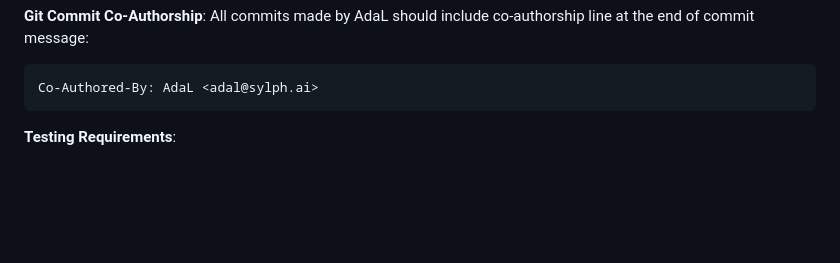
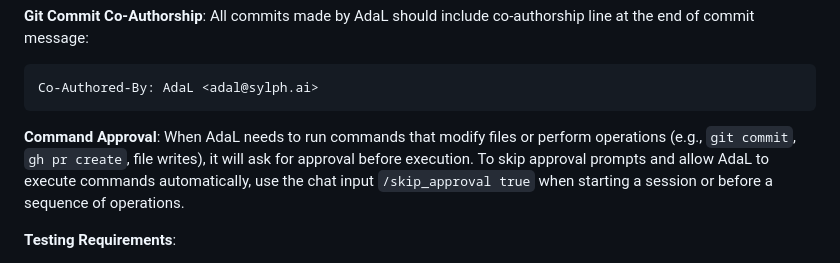
Before and after one commit to JacobHelwig/justwatch_letterboxd, a Markdown page: AGENTS.md, the part around the change. Drawn GitHub-style; blank space fills up the shorter version.

Commit message:
Add command approval documentation to AGENTS.md
Added 'Command Approval' section to Development Workflow:
- Explains AdaL's approval prompts for write/modify operations
- Documents '/skip_approval true' command for automatic execution
- Helps users understand and control AdaL's command execution behavior

Makes workflow more transparent and gives users control over automation level.

Co-Authored-By: AdaL <adal@sylph.ai>

````diff
--- a/AGENTS.md
+++ b/AGENTS.md
@@ -73,6 +73,9 @@ All commits made by AdaL should include co-authorship line at the end of commit
 ```
 Co-Authored-By: AdaL <adal@sylph.ai>
 ```
+
+**Command Approval**:
+When AdaL needs to run commands that modify files or perform operations (e.g., `git commit`, `gh pr create`, file writes), it will ask for approval before execution. To skip approval prompts and allow AdaL to execute commands automatically, use the chat input `/skip_approval true` when starting a session or before a sequence of operations.
 
 **Testing Requirements**:
 - All new features must include tests when feasible
````
